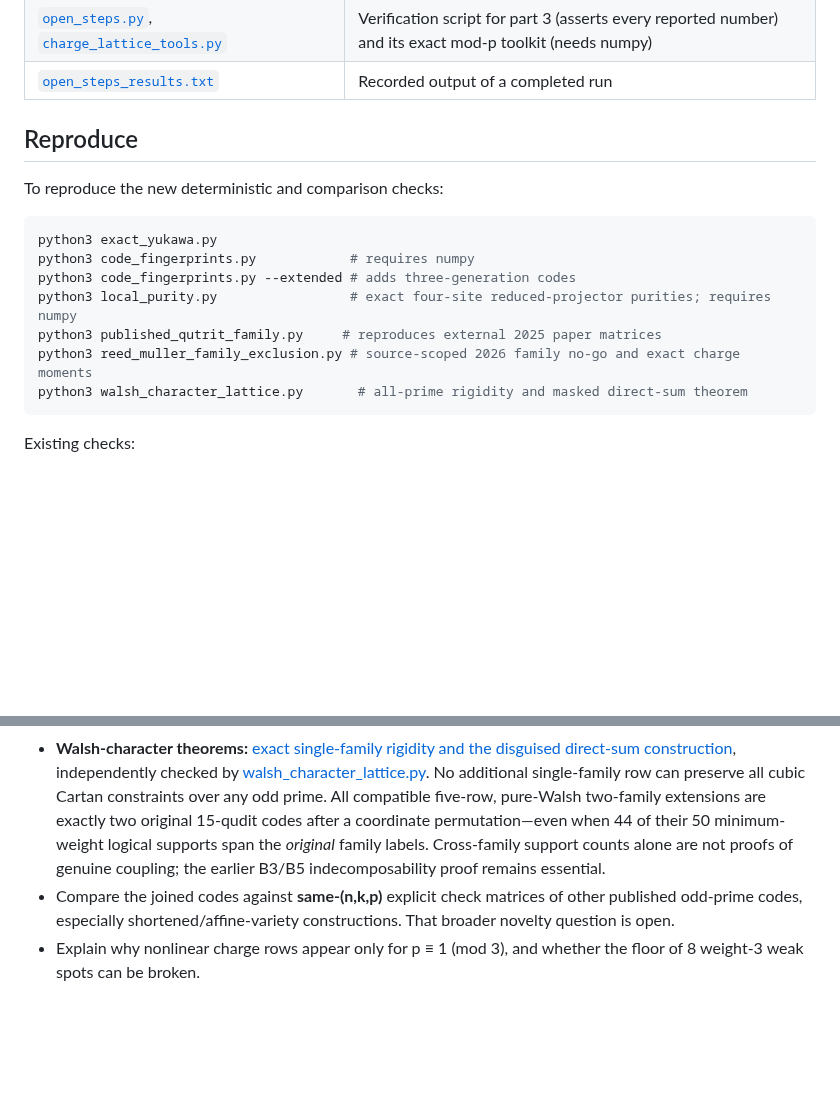
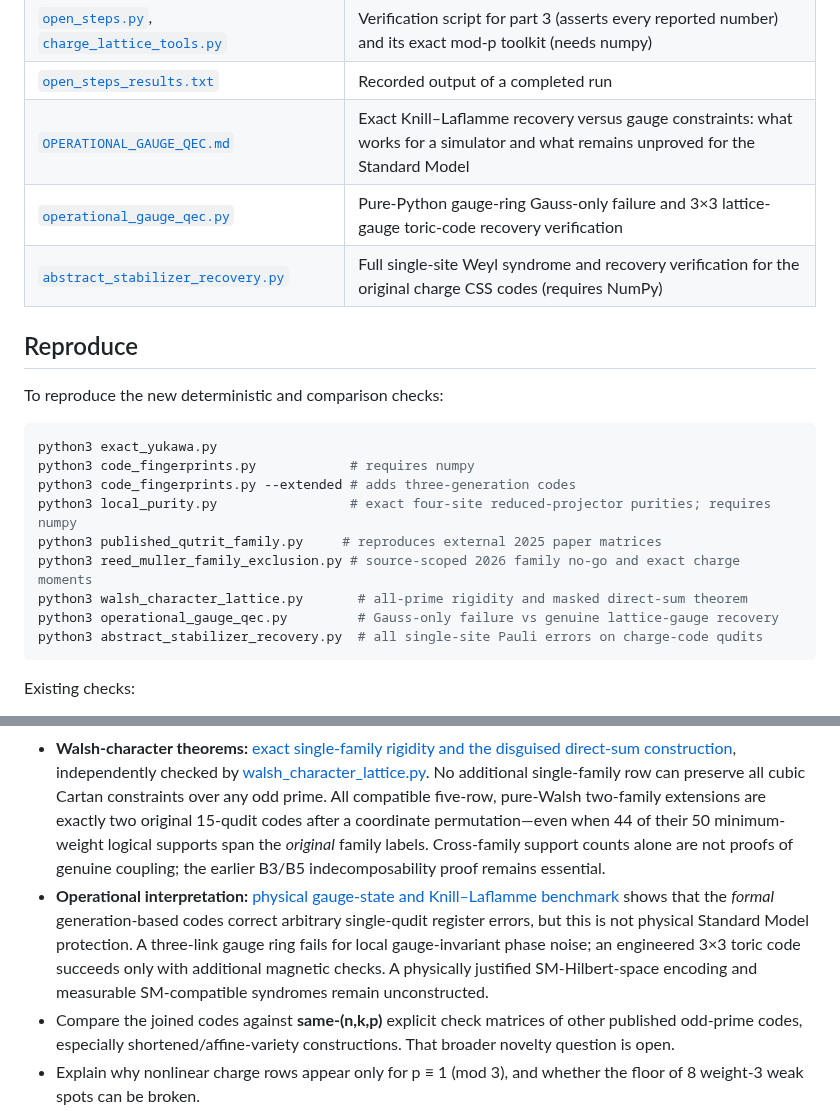
Before and after one commit to HiroSakuraba/Standard-model-generation-as-quantum-error-correction, a Markdown page: README.md, 2 parts joined by grey strips. Drawn GitHub-style; blank space fills up the shorter version.

Commit message:
Document operational recovery results and explicit remaining Standard Model barriers

````diff
--- a/README.md
+++ b/README.md
@@ -94,6 +94,9 @@ The five open steps from earlier versions are now worked through in [`OPEN_STEPS
 | [`OPEN_STEPS_NOTE.md`](OPEN_STEPS_NOTE.md) | Technical note, part 3: flavour Lagrangian, exact logical channels, equivalence, operational setting, distance-4 / entangling-gate searches |
 | [`open_steps.py`](open_steps.py), [`charge_lattice_tools.py`](charge_lattice_tools.py) | Verification script for part 3 (asserts every reported number) and its exact mod-p toolkit (needs numpy) |
 | [`open_steps_results.txt`](open_steps_results.txt) | Recorded output of a completed run |
+| [`OPERATIONAL_GAUGE_QEC.md`](OPERATIONAL_GAUGE_QEC.md) | Exact Knill–Laflamme recovery versus gauge constraints: what works for a simulator and what remains unproved for the Standard Model |
+| [`operational_gauge_qec.py`](operational_gauge_qec.py) | Pure-Python gauge-ring Gauss-only failure and 3×3 lattice-gauge toric-code recovery verification |
+| [`abstract_stabilizer_recovery.py`](abstract_stabilizer_recovery.py) | Full single-site Weyl syndrome and recovery verification for the original charge CSS codes (requires NumPy) |
 
 ## Reproduce
 
@@ -107,6 +110,8 @@ python3 local_purity.py                 # exact four-site reduced-projector puri
 python3 published_qutrit_family.py     # reproduces external 2025 paper matrices
 python3 reed_muller_family_exclusion.py # source-scoped 2026 family no-go and exact charge moments
 python3 walsh_character_lattice.py       # all-prime rigidity and masked direct-sum theorem
+python3 operational_gauge_qec.py         # Gauss-only failure vs genuine lattice-gauge recovery
+python3 abstract_stabilizer_recovery.py  # all single-site Pauli errors on charge-code qudits
 ```
 
 Existing checks:
@@ -130,6 +135,7 @@ The original five steps are addressed in Part 4 and [`OPEN_STEPS_NOTE.md`](OPEN_
 - **Published matrix comparison:** [Prakash–Saha 2025 qutrit code family, exact reconstruction and comparison](PUBLISHED_CODE_COMPARISON.md), verified with [published_qutrit_family.py](published_qutrit_family.py). Their m=4,k=6 code has length 30 and six X checks, but encodes six logical qutrits at distance 2; the coupled matter construction encodes two at distance 3. The entire specified [[9m−k,k,2]]₃ family is excluded by parameters, **not** all odd-prime Reed–Muller/triorthogonal codes.
 - **Further source-checked exclusion:** [Saha–Prakash 2026 full-evaluation punctured Reed–Muller comparison](FULL_REED_MULLER_COMPARISON.md), verified by [reed_muller_family_exclusion.py](reed_muller_family_exclusion.py). Under that paper's full-rank puncture construction, n+k must be p^m; ours have n+k=32 or 48, neither an odd-prime power at p=3 or 5. The original charge lattice is cubic-orthogonal but not pairwise self-orthogonal, unlike the unpunctured construction in that paper. This **does not exclude arbitrary Reed–Muller variants or all known qudit codes**.
 - **Walsh-character theorems:** [exact single-family rigidity and the disguised direct-sum construction](WALSH_CHARACTER_THEOREMS.md), independently checked by [walsh_character_lattice.py](walsh_character_lattice.py). No additional single-family row can preserve all cubic Cartan constraints over any odd prime. All compatible five-row, pure-Walsh two-family extensions are exactly two original 15-qudit codes after a coordinate permutation—even when 44 of their 50 minimum-weight logical supports span the *original* family labels. Cross-family support counts alone are not proofs of genuine coupling; the earlier B3/B5 indecomposability proof remains essential.
+- **Operational interpretation:** [physical gauge-state and Knill–Laflamme benchmark](OPERATIONAL_GAUGE_QEC.md) shows that the *formal* generation-based codes correct arbitrary single-qudit register errors, but this is not physical Standard Model protection. A three-link gauge ring fails for local gauge-invariant phase noise; an engineered 3×3 toric code succeeds only with additional magnetic checks. A physically justified SM-Hilbert-space encoding and measurable SM-compatible syndromes remain unconstructed.
 - Compare the joined codes against **same-(n,k,p)** explicit check matrices of other published odd-prime codes, especially shortened/affine-variety constructions. That broader novelty question is open.
 - Explain why nonlinear charge rows appear only for p ≡ 1 (mod 3), and whether the floor of 8 weight-3 weak spots can be broken.
 - Extend the gate search to non-diagonal and permutation-assisted ("fold") transversal gates, and to the p = 3 ninth-root gates.
````
